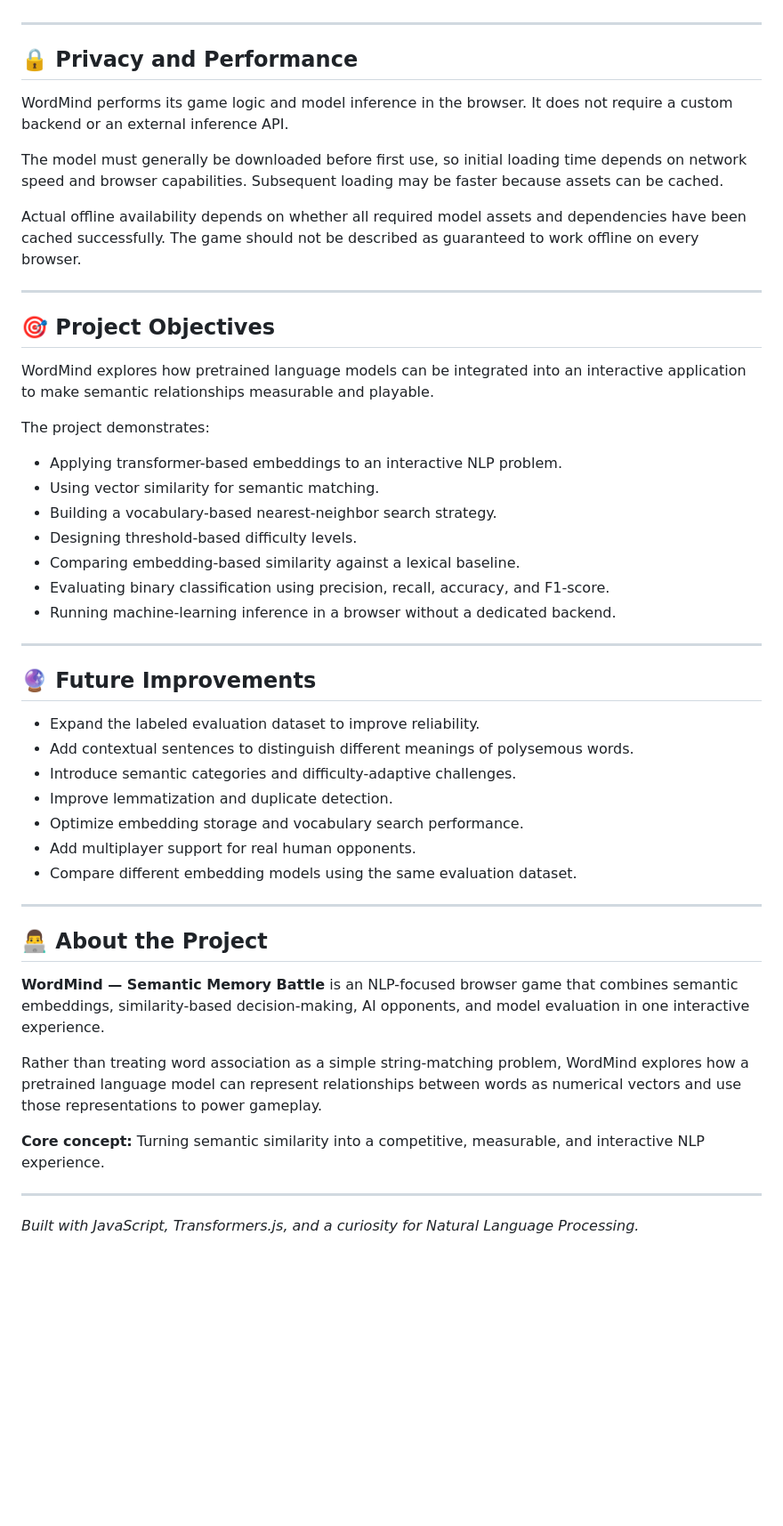
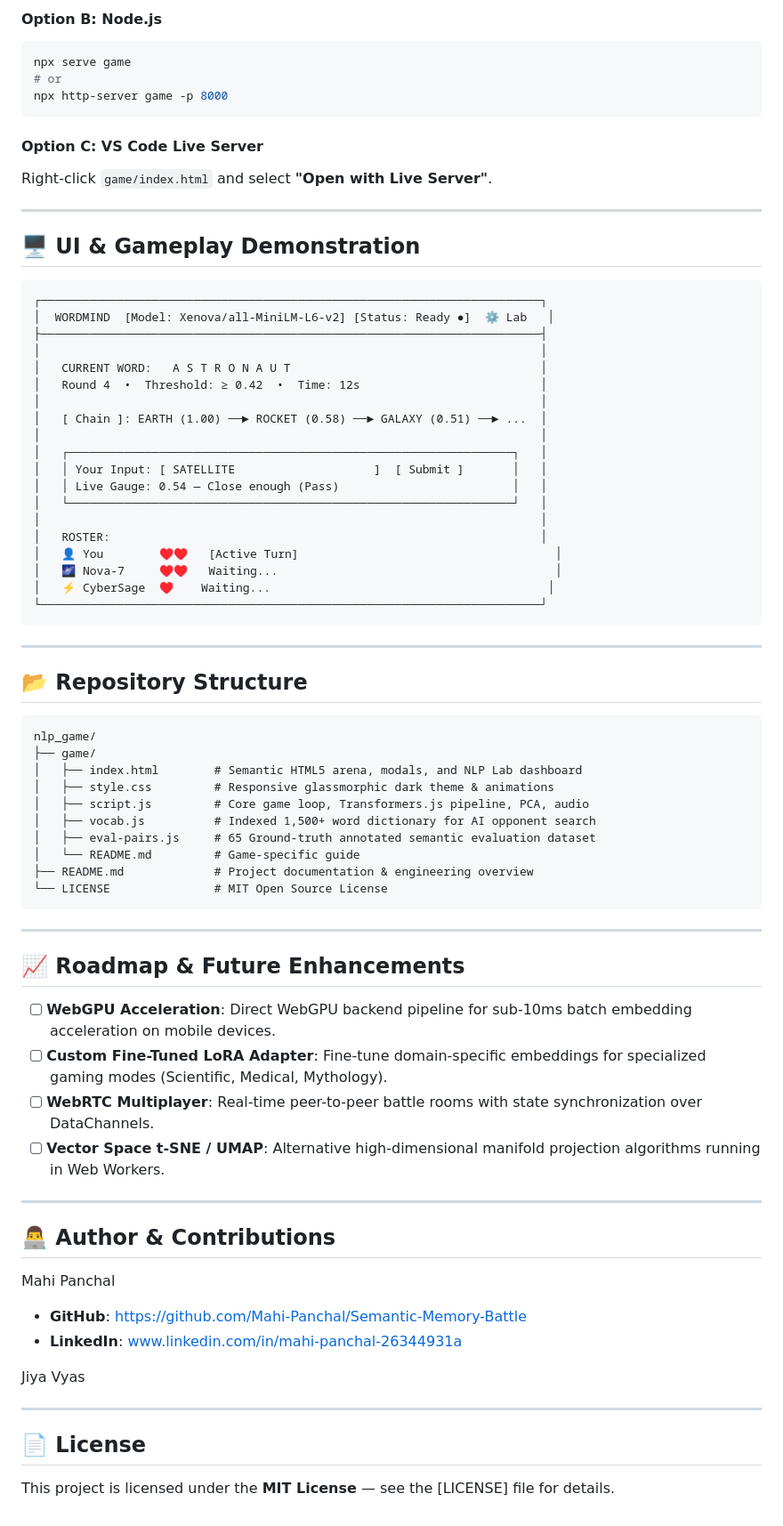
Before and after one commit to Mahi-Panchal/Semantic-Memory-Battle, a Markdown page: README.md, the part around one of its changes. Shown at 89% size. GitHub-like rendering; blank space fills up the shorter version.

Commit message:
Updated readme
Updated project title and description, added key features, gameplay instructions, and technology stack details.

````diff
--- a/README.md
+++ b/README.md
@@ -241,52 +176,77 @@ Replace the Live Demo and Repository placeholders at the top of this README with
+#### Option B: Node.js
+```bash
+npx serve game
+# or
+npx http-server game -p 8000
+```
+
+#### Option C: VS Code Live Server
+Right-click `game/index.html` and select **"Open with Live Server"**.
 
 ---
 
-## 🔒 Privacy and Performance
+## 🖥️ UI & Gameplay Demonstration
 
-WordMind performs its game logic and model inference in the browser. It does not require a custom backend or an external inference API.
-
-The model must generally be downloaded before first use, so initial loading time depends on network speed and browser capabilities. Subsequent loading may be faster because assets can be cached.
-
-Actual offline availability depends on whether all required model assets and dependencies have been cached successfully. The game should not be described as guaranteed to work offline on every browser.
+```
+┌────────────────────────────────────────────────────────────────────────┐
+│  WORDMIND  [Model: Xenova/all-MiniLM-L6-v2] [Status: Ready ●]  ⚙ Lab   │
+├────────────────────────────────────────────────────────────────────────┤
+│                                                                        │
+│   CURRENT WORD:   A S T R O N A U T                                    │
+│   Round 4  •  Threshold: ≥ 0.42  •  Time: 12s                          │
+│                                                                        │
+│   [ Chain ]: EARTH (1.00) ──► ROCKET (0.58) ──► GALAXY (0.51) ──► ...  │
+│                                                                        │
+│   ┌────────────────────────────────────────────────────────────────┐   │
+│   │ Your Input: [ SATELLITE                    ]  [ Submit ]       │   │
+│   │ Live Gauge: 0.54 — Close enough (Pass)                         │   │
+│   └────────────────────────────────────────────────────────────────┘   │
+│                                                                        │
+│   ROSTER:                                                              │
+│   👤 You        ♥♥   [Active Turn]                                     │
+│   🌌 Nova-7     ♥♥   Waiting...                                        │
+│   ⚡ CyberSage  ♥    Waiting...                                        │
+└────────────────────────────────────────────────────────────────────────┘
+```
 
 ---
 
-## 🎯 Project Objectives
+## 📂 Repository Structure
 
-WordMind explores how pretrained language models can be integrated into an interactive application to make semantic relationships measurable and playable.
-
-The project demonstrates:
-
-* Applying transformer-based embeddings to an interactive NLP problem.
-* Using vector similarity for semantic matching.
-* Building a vocabulary-based nearest-neighbor search strategy.
-* Designing threshold-based difficulty levels.
-* Comparing embedding-based similarity against a lexical baseline.
-* Evaluating binary classification using precision, recall, accuracy, and F1-score.
-* Running machine-learning inference in a browser without a dedicated backend.
+```
+nlp_game/
+├── game/
+│   ├── index.html        # Semantic HTML5 arena, modals, and NLP Lab dashboard
+│   ├── style.css         # Responsive glassmorphic dark theme & animations
+│   ├── script.js         # Core game loop, Transformers.js pipeline, PCA, audio
+│   ├── vocab.js          # Indexed 1,500+ word dictionary for AI opponent search
+│   ├── eval-pairs.js     # 65 Ground-truth annotated semantic evaluation dataset
+│   └── README.md         # Game-specific guide
+├── README.md             # Project documentation & engineering overview
+└── LICENSE               # MIT Open Source License
+```
 
 ---
 
-## 🔮 Future Improvements
+## 📈 Roadmap & Future Enhancements
 
-* Expand the labeled evaluation dataset to improve reliability.
-* Add contextual sentences to distinguish different meanings of polysemous words.
-* Introduce semantic categories and difficulty-adaptive challenges.
-* Improve lemmatization and duplicate detection.
-* Optimize embedding storage and vocabulary search performance.
-* Add multiplayer support for real human opponents.
-* Compare different embedding models using the same evaluation dataset.
+- [ ] **WebGPU Acceleration**: Direct WebGPU backend pipeline for sub-10ms batch embedding acceleration on mobile devices.
+- [ ] **Custom Fine-Tuned LoRA Adapter**: Fine-tune domain-specific embeddings for specialized gaming modes (Scientific, Medical, Mythology).
+- [ ] **WebRTC Multiplayer**: Real-time peer-to-peer battle rooms with state synchronization over DataChannels.
+- [ ] **Vector Space t-SNE / UMAP**: Alternative high-dimensional manifold projection algorithms running in Web Workers.
 
 ---
 
-## 👨‍💻 About the Project
+## 👨‍💻 Author & Contributions
 
-**WordMind — Semantic Memory Battle** is an NLP-focused browser game that combines semantic embeddings, similarity-based decision-making, AI opponents, and model evaluation in one interactive experience.
+Mahi Panchal
+- **GitHub**: https://github.com/Mahi-Panchal/Semantic-Memory-Battle
+- **LinkedIn**: www.linkedin.com/in/mahi-panchal-26344931a
 
-Rather than treating word association as a simple string-matching problem, WordMind explores how a pretrained language model can represent relationships between words as numerical vectors and use those representations to power gameplay.
-
-**Core concept:** Turning semantic similarity into a competitive, measurable, and interactive NLP experience.
+Jiya Vyas
 
 ---
 
-*Built with JavaScript, Transformers.js, and a curiosity for Natural Language Processing.*
+## 📄 License
+
+This project is licensed under the **MIT License** — see the [LICENSE] file for details.
````
Also changed, not shown: other parts of README.md (+134 -199 lines).
